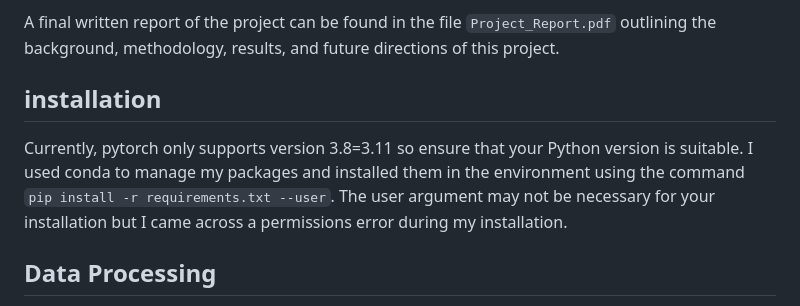
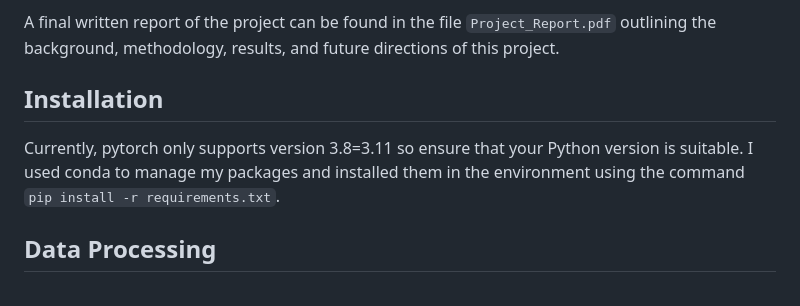
Before and after one commit to danielhou13/cogs402longformer, a Markdown page: README.md, the part around the change. GitHub-like rendering.

```diff
--- a/README.md
+++ b/README.md
@@ -4,8 +4,8 @@ This is the repository for COGS402 S2022 project. While you can clone this onto
 
 A final written report of the project can be found in the file `Project_Report.pdf` outlining the background, methodology, results, and future directions of this project.
 
-## installation
-Currently, pytorch only supports version 3.8=3.11 so ensure that your Python version is suitable. I used conda to manage my packages and installed them in the environment using the command `pip install -r requirements.txt --user`. The user argument may not be necessary for your installation but I came across a permissions error during my installation.
+## Installation
+Currently, pytorch only supports version 3.8=3.11 so ensure that your Python version is suitable. I used conda to manage my packages and installed them in the environment using the command `pip install -r requirements.txt`.
 
 ## Data Processing
 
```
